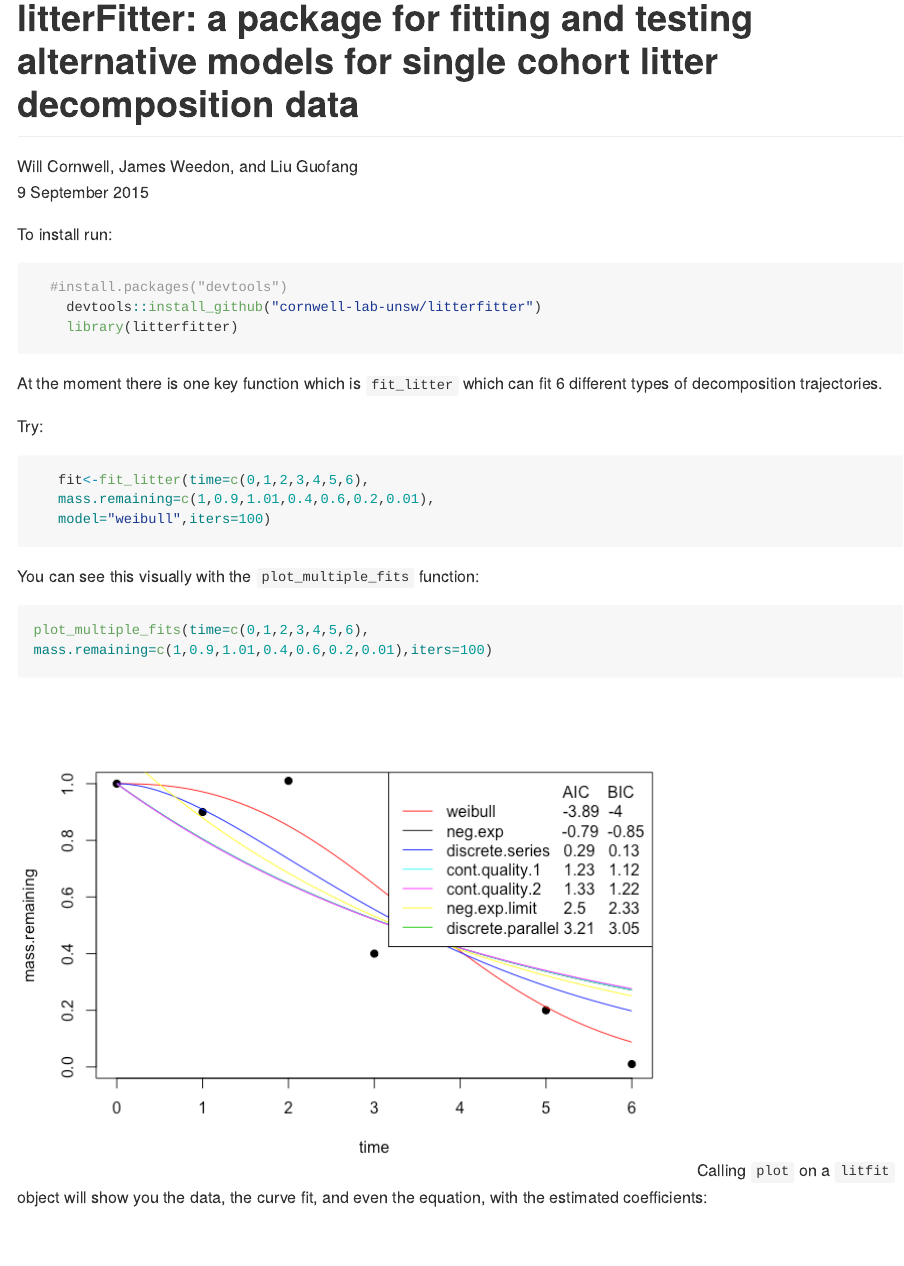
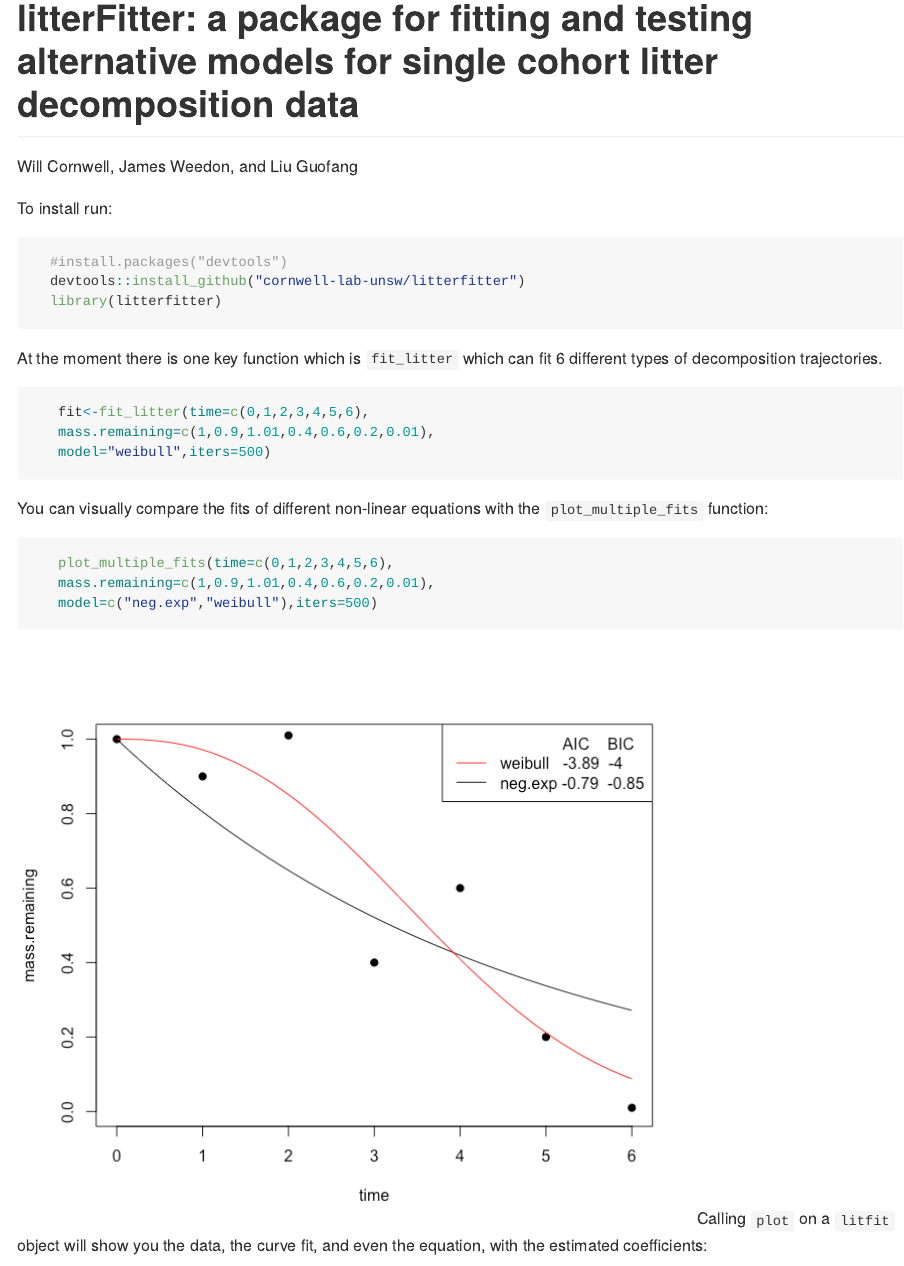
Before and after one commit to traitecoevo/litterfitter, an R Markdown document (readme.Rmd): the page in a window 1100 px wide, from its top. The pictures show the output file README.md that the author committed with the source, drawn offline in the style of GitHub; badge pictures from the web are left out.

Commit message:
more work on readme

````diff
--- a/.travis.yml
+++ b/.travis.yml
@@ -24,4 +24,4 @@ r_github_packages:
   - jimhester/covr
 
 after_success:
-  - Rscript -e 'covr::codecov()'
+  - Rscript -e 'covr::codecov(token="3cc7373a-3b8f-4079-a3fb-31b7f44aa825")'
--- a/readme.Rmd
+++ b/readme.Rmd
@@ -1,13 +1,12 @@
 ---
 title: "litterFitter: a package for fitting and testing alternative models for single cohort litter decomposition data"
 author: "Will Cornwell, James Weedon, and Liu Guofang"
-date: "9 September 2015"
 output:
   html_document:
     keep_md: true
 ---
 
-[![Build Status](https://travis-ci.org/cornwell-lab-unsw/litterfitter.png?branch=master)](https://travis-ci.org/cornwell-lab-unsw/litterfitter)
+[![Build Status](https://travis-ci.org/cornwell-lab-unsw/litterfitter.svg?branch=master)](https://travis-ci.org/cornwell-lab-unsw/litterfitter) [![codecov.io](http://codecov.io/github/cornwell-lab-unsw/litterfitter/coverage.svg?branch=master)](http://codecov.io/github/cornwell-lab-unsw/litterfitter?branch=master)
 
 To install run:
 
@@ -18,19 +17,17 @@ To install run:
 ```
 At the moment there is one key function which is `fit_litter` which can fit 6 different types of decomposition trajectories.
 
-Try:
-
 ```{R,results="hide",warning=FALSE,message = FALSE}
    fit<-fit_litter(time=c(0,1,2,3,4,5,6),
    mass.remaining=c(1,0.9,1.01,0.4,0.6,0.2,0.01),
-   model="weibull",iters=100)
+   model="weibull",iters=500)
 ```
-You can see this visually with the `plot_multiple_fits` function:
+You can visually compare the fits of different non-linear equations with the `plot_multiple_fits` function:
 
-
-```{R,fig.height=5,results='hide',fig.keep=TRUE,warning=FALSE,message = FALSE}
+```{R,fig.height=6,results='hide',fig.keep=TRUE,warning=FALSE,message = FALSE}
    plot_multiple_fits(time=c(0,1,2,3,4,5,6),
-   mass.remaining=c(1,0.9,1.01,0.4,0.6,0.2,0.01),iters=100)
+   mass.remaining=c(1,0.9,1.01,0.4,0.6,0.2,0.01),
+   model=c("neg.exp","weibull"),iters=500)
 ```
 Calling `plot` on a `litfit` object will show you the data, the curve fit, and even the equation, with the estimated coefficients:
 
````
Also changed, not shown: README.md, readme_files/figure-html/unnamed-chunk-3-1.png, readme_files/figure-html/unnamed-chunk-4-1.png.
